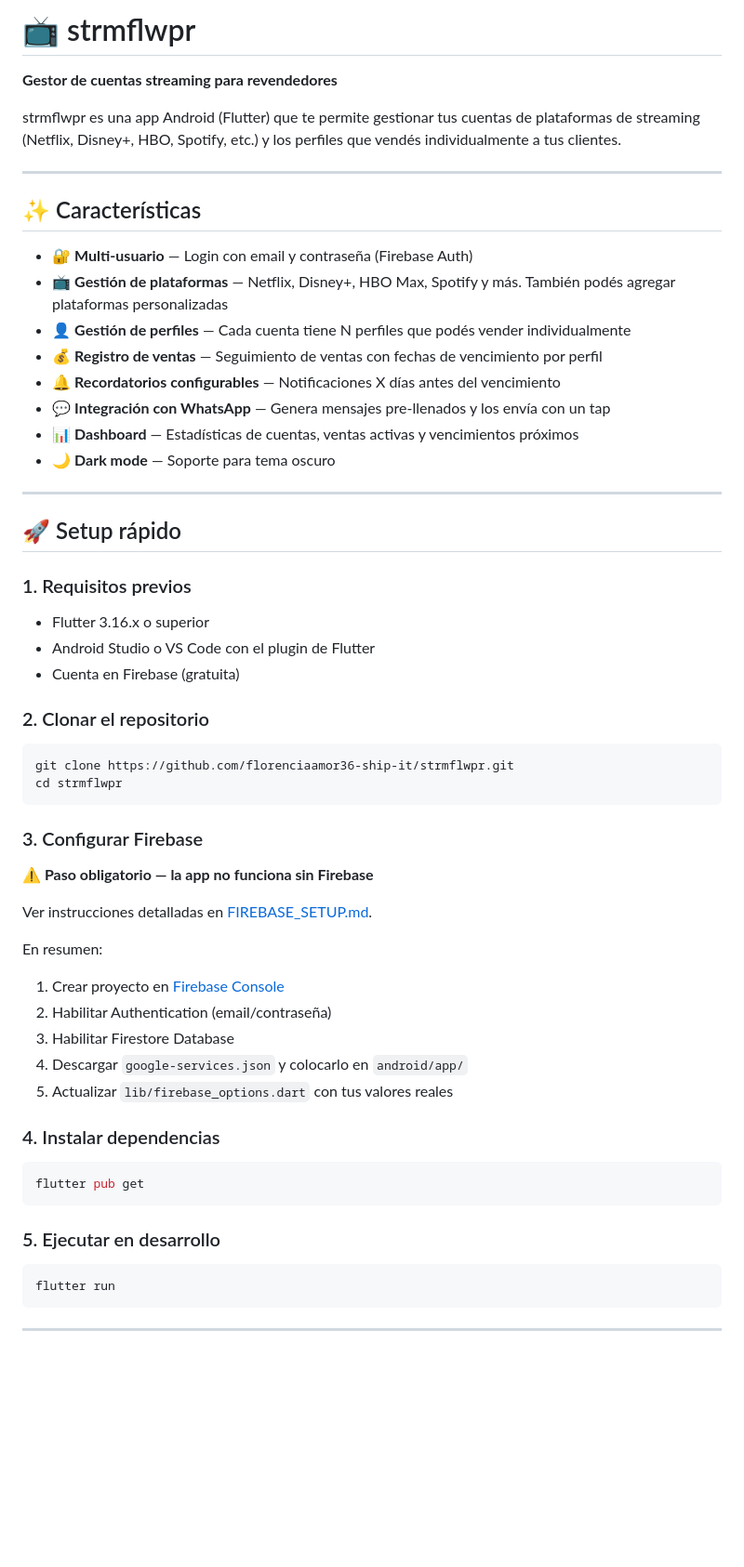
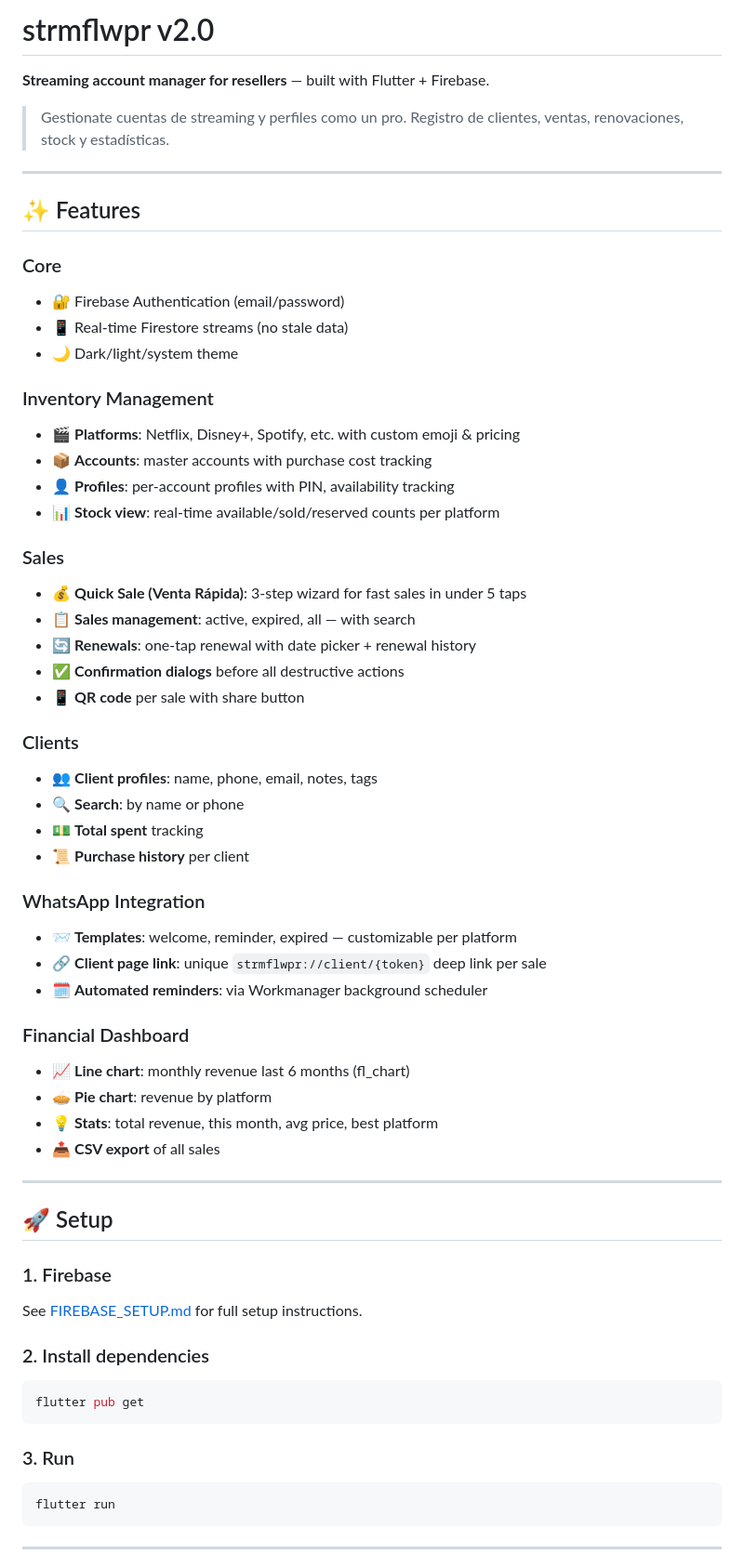
Before and after one commit to florenciaamor36-ship-it/strmflwpr, a Markdown page: README.md, the part around one of its changes. Shown at 93% size. Rendered like a GitHub page; blank space fills up the shorter version.

Commit message:
feat: v2.0 strmflwpr - README.md

````diff
--- a/README.md
+++ b/README.md
@@ -1,60 +1,61 @@
-# 📺 strmflwpr
+# strmflwpr v2.0
 
-**Gestor de cuentas streaming para revendedores**
+**Streaming account manager for resellers** — built with Flutter + Firebase.
 
-strmflwpr es una app Android (Flutter) que te permite gestionar tus cuentas de plataformas de streaming (Netflix, Disney+, HBO, Spotify, etc.) y los perfiles que vendés individualmente a tus clientes.
+> Gestionate cuentas de streaming y perfiles como un pro. Registro de clientes, ventas, renovaciones, stock y estadísticas.
 
 ---
 
-## ✨ Características
+## ✨ Features
 
-- 🔐 **Multi-usuario** — Login con email y contraseña (Firebase Auth)
-- 📺 **Gestión de plataformas** — Netflix, Disney+, HBO Max, Spotify y más. También podés agregar plataformas personalizadas
-- 👤 **Gestión de perfiles** — Cada cuenta tiene N perfiles que podés vender individualmente
-- 💰 **Registro de ventas** — Seguimiento de ventas con fechas de vencimiento por perfil
-- 🔔 **Recordatorios configurables** — Notificaciones X días antes del vencimiento
-- 💬 **Integración con WhatsApp** — Genera mensajes pre-llenados y los envía con un tap
-- 📊 **Dashboard** — Estadísticas de cuentas, ventas activas y vencimientos próximos
-- 🌙 **Dark mode** — Soporte para tema oscuro
+### Core
+- 🔐 Firebase Authentication (email/password)
+- 📱 Real-time Firestore streams (no stale data)
+- 🌙 Dark/light/system theme
+
+### Inventory Management
+- 🎬 **Platforms**: Netflix, Disney+, Spotify, etc. with custom emoji & pricing
+- 📦 **Accounts**: master accounts with purchase cost tracking
+- 👤 **Profiles**: per-account profiles with PIN, availability tracking
+- 📊 **Stock view**: real-time available/sold/reserved counts per platform
+
+### Sales
+- 💰 **Quick Sale (Venta Rápida)**: 3-step wizard for fast sales in under 5 taps
+- 📋 **Sales management**: active, expired, all — with search
+- 🔄 **Renewals**: one-tap renewal with date picker + renewal history
+- ✅ **Confirmation dialogs** before all destructive actions
+- 📱 **QR code** per sale with share button
+
+### Clients
+- 👥 **Client profiles**: name, phone, email, notes, tags
+- 🔍 **Search**: by name or phone
+- 💵 **Total spent** tracking
+- 📜 **Purchase history** per client
+
+### WhatsApp Integration
+- 📨 **Templates**: welcome, reminder, expired — customizable per platform
+- 🔗 **Client page link**: unique `strmflwpr://client/{token}` deep link per sale
+- 🗓 **Automated reminders**: via Workmanager background scheduler
+
+### Financial Dashboard
+- 📈 **Line chart**: monthly revenue last 6 months (fl_chart)
+- 🥧 **Pie chart**: revenue by platform
+- 💡 **Stats**: total revenue, this month, avg price, best platform
+- 📤 **CSV export** of all sales
 
 ---
 
-## 🚀 Setup rápido
+## 🚀 Setup
 
-### 1. Requisitos previos
+### 1. Firebase
+See [FIREBASE_SETUP.md](FIREBASE_SETUP.md) for full setup instructions.
 
-- Flutter 3.16.x o superior
-- Android Studio o VS Code con el plugin de Flutter
-- Cuenta en Firebase (gratuita)
-
-### 2. Clonar el repositorio
-
-```bash
-git clone https://github.com/florenciaamor36-ship-it/strmflwpr.git
-cd strmflwpr
-```
-
-### 3. Configurar Firebase
-
-**⚠️ Paso obligatorio — la app no funciona sin Firebase**
-
-Ver instrucciones detalladas en [FIREBASE_SETUP.md](FIREBASE_SETUP.md).
-
-En resumen:
-1. Crear proyecto en [Firebase Console](https://console.firebase.google.com)
-2. Habilitar Authentication (email/contraseña)
-3. Habilitar Firestore Database
-4. Descargar `google-services.json` y colocarlo en `android/app/`
-5. Actualizar `lib/firebase_options.dart` con tus valores reales
-
-### 4. Instalar dependencias
-
+### 2. Install dependencies
 ```bash
 flutter pub get
 ```
 
-### 5. Ejecutar en desarrollo
-
+### 3. Run
 ```bash
 flutter run
 ```
````
Also changed, not shown: other parts of README.md (+58 -78 lines).
